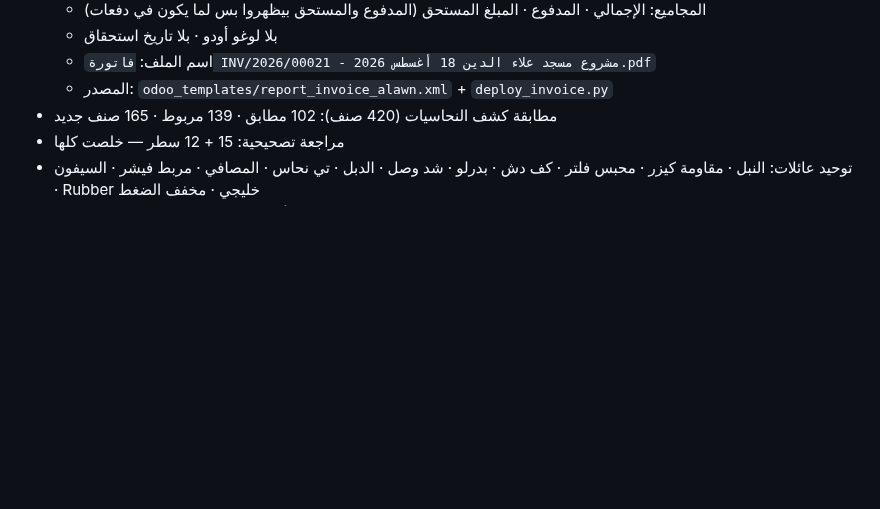
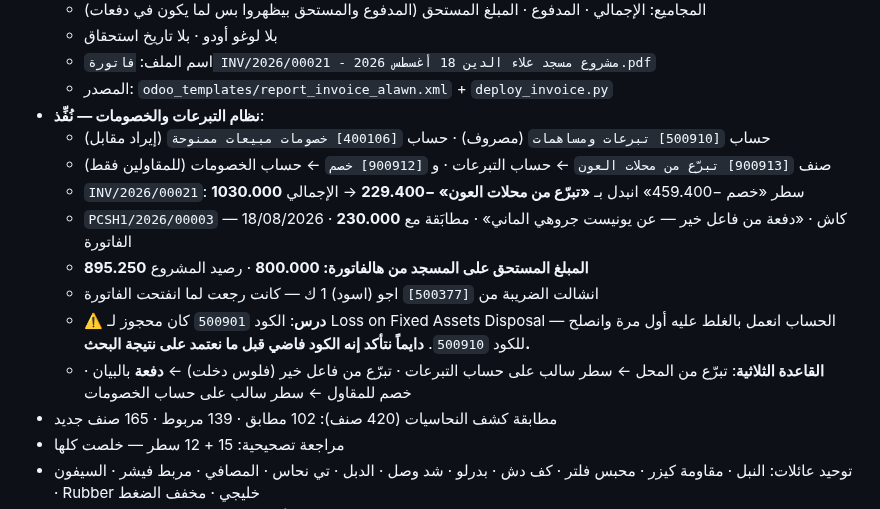
Before and after one commit to engineeringjo-dev/Fam-Bam, a Markdown page: قائمة_المهام.md, the part around the change. GitHub-like rendering; blank space fills up the shorter version.

Commit message:
نظام التبرعات والخصومات + تصحيح INV/2026/00021
- حساب تبرعات ومساهمات 500910 وحساب خصومات مبيعات ممنوحة 400106
- صنف 900913 تبرّع من محلات العون · 900912 خصم للمقاولين فقط
- الفاتورة: تبرّع -229.400 -> الإجمالي 1030.000
- دفعة فاعل خير 230.000 كاش -> المستحق 800.000
- إزالة ضريبة عادت على الصنف 500377

Co-Authored-By: Claude Opus 5 <noreply@anthropic.com>
Claude-Session: https://claude.ai/code/session_01UQajWt2cBKp776XpEzaHTL

```diff
--- a/قائمة_المهام.md
+++ b/قائمة_المهام.md
@@ -355,6 +355,15 @@
   - بلا لوغو أودو · بلا تاريخ استحقاق
   - اسم الملف: `فاتورة INV/2026/00021 - مشروع مسجد علاء الدين 18 أغسطس 2026.pdf`
   - المصدر: `odoo_templates/report_invoice_alawn.xml` + `deploy_invoice.py`
+- **نظام التبرعات والخصومات — نُفِّذ**:
+  - حساب `[500910] تبرعات ومساهمات` (مصروف) · حساب `[400106] خصومات مبيعات ممنوحة` (إيراد مقابل)
+  - صنف `[900913] تبرّع من محلات العون` ← حساب التبرعات · و `[900912] خصم` ← حساب الخصومات (للمقاولين فقط)
+  - `INV/2026/00021`: سطر «خصم −459.400» انبدل بـ **«تبرّع من محلات العون» −229.400** → الإجمالي **1030.000**
+  - `PCSH1/2026/00003` — 18/08/2026 · **230.000** كاش · «دفعة من فاعل خير — عن يونيست جروهي الماني» · مطابَقة مع الفاتورة
+  - **المبلغ المستحق على المسجد من هالفاتورة: 800.000** · رصيد المشروع **895.250**
+  - انشالت الضريبة من `[500377]` اجو (اسود) 1 ك — كانت رجعت لما انفتحت الفاتورة
+  - ⚠️ **درس**: الكود `500901` كان محجوز لـ Loss on Fixed Assets Disposal — الحساب انعمل بالغلط عليه أول مرة وانصلح للكود `500910`. **دايماً نتأكد إنه الكود فاضي قبل ما نعتمد على نتيجة البحث.**
+  - **القاعدة الثلاثية**: تبرّع من المحل ← سطر سالب على حساب التبرعات · تبرّع من فاعل خير (فلوس دخلت) ← **دفعة** بالبيان · خصم للمقاول ← سطر سالب على حساب الخصومات
 - مطابقة كشف النحاسيات (420 صنف): 102 مطابق · 139 مربوط · 165 صنف جديد
 - مراجعة تصحيحية: 15 + 12 سطر — خلصت كلها
 - توحيد عائلات: النبل · مقاومة كيزر · محبس فلتر · كف دش · بدرلو · شد وصل · الدبل · تي نحاس · المصافي · مربط فيشر · السيفون · Rubber خليجي · مخفف الضغط
```
